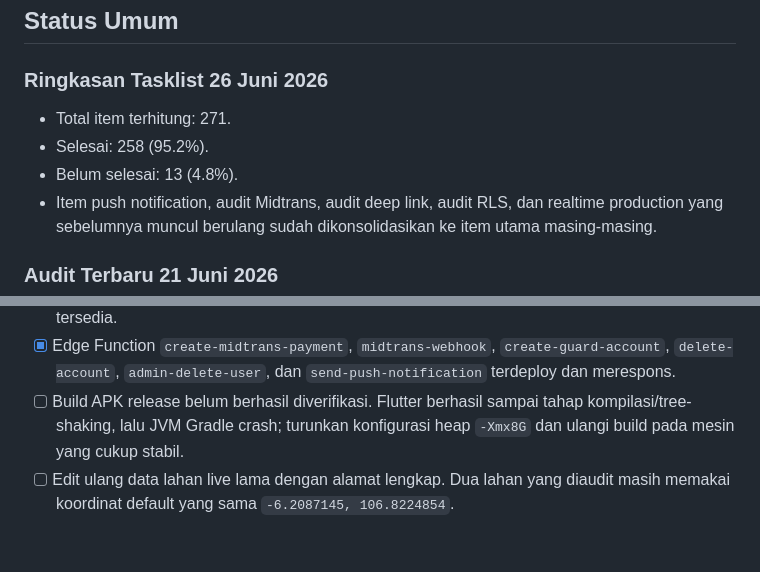
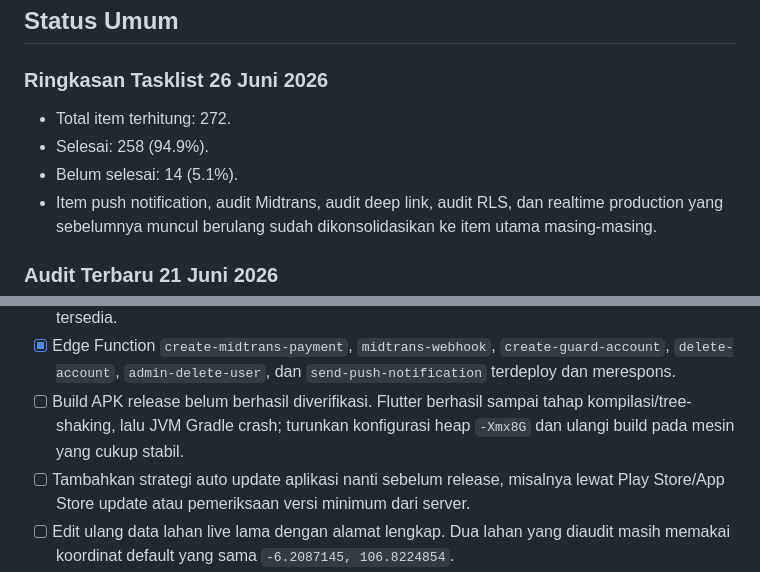
Before and after one commit to zanafcmyk/pakir_cepat, a Markdown page: docs/TEAM_TASKLIST_STATUS.md, 2 parts joined by grey strips. GitHub-like rendering; blank space fills up the shorter version.

Commit message:
docs: add future auto update task

```diff
--- a/docs/TEAM_TASKLIST_STATUS.md
+++ b/docs/TEAM_TASKLIST_STATUS.md
@@ -17,9 +17,9 @@ Terakhir diperbarui: 26 Juni 2026 berdasarkan audit kode, Supabase live, Edge Fu
 
 ### Ringkasan Tasklist 26 Juni 2026
 
-- Total item terhitung: 271.
-- Selesai: 258 (95.2%).
-- Belum selesai: 13 (4.8%).
+- Total item terhitung: 272.
+- Selesai: 258 (94.9%).
+- Belum selesai: 14 (5.1%).
 - Item push notification, audit Midtrans, audit deep link, audit RLS, dan realtime production yang sebelumnya muncul berulang sudah dikonsolidasikan ke item utama masing-masing.
 
 ### Audit Terbaru 21 Juni 2026
@@ -76,6 +76,7 @@ Terakhir diperbarui: 26 Juni 2026 berdasarkan audit kode, Supabase live, Edge Fu
 - [x] Supabase Auth live sehat dan tabel `parking_lots`, `receipts`, serta `device_push_tokens` tersedia.
 - [x] Edge Function `create-midtrans-payment`, `midtrans-webhook`, `create-guard-account`, `delete-account`, `admin-delete-user`, dan `send-push-notification` terdeploy dan merespons.
 - [ ] Build APK release belum berhasil diverifikasi. Flutter berhasil sampai tahap kompilasi/tree-shaking, lalu JVM Gradle crash; turunkan konfigurasi heap `-Xmx8G` dan ulangi build pada mesin yang cukup stabil.
+- [ ] Tambahkan strategi auto update aplikasi nanti sebelum release, misalnya lewat Play Store/App Store update atau pemeriksaan versi minimum dari server.
 - [ ] Edit ulang data lahan live lama dengan alamat lengkap. Dua lahan yang diaudit masih memakai koordinat default yang sama `-6.2087145, 106.8224854`.
 - [x] `send-push-notification` sekarang mewajibkan `PUSH_FUNCTION_SECRET`; function sudah dideploy ulang sebagai version 6.
 
```
